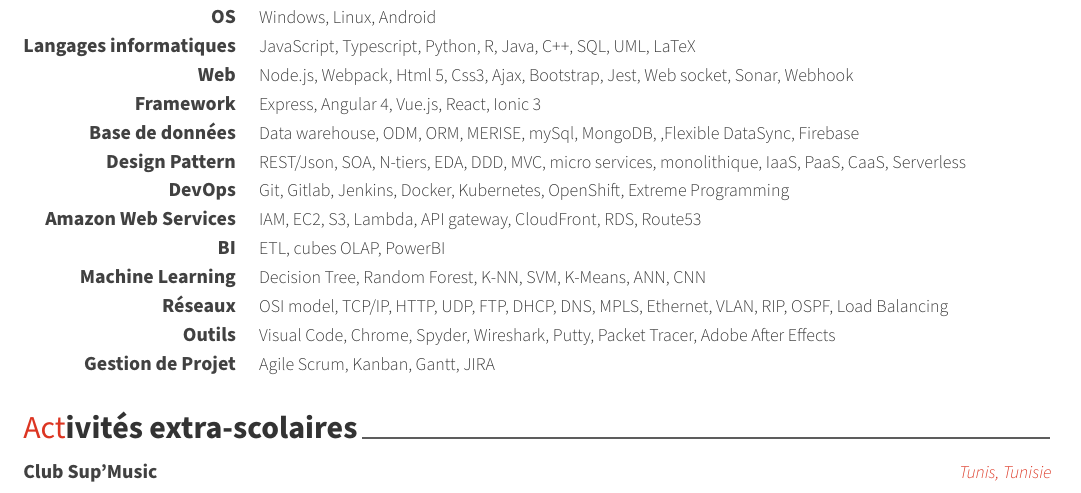
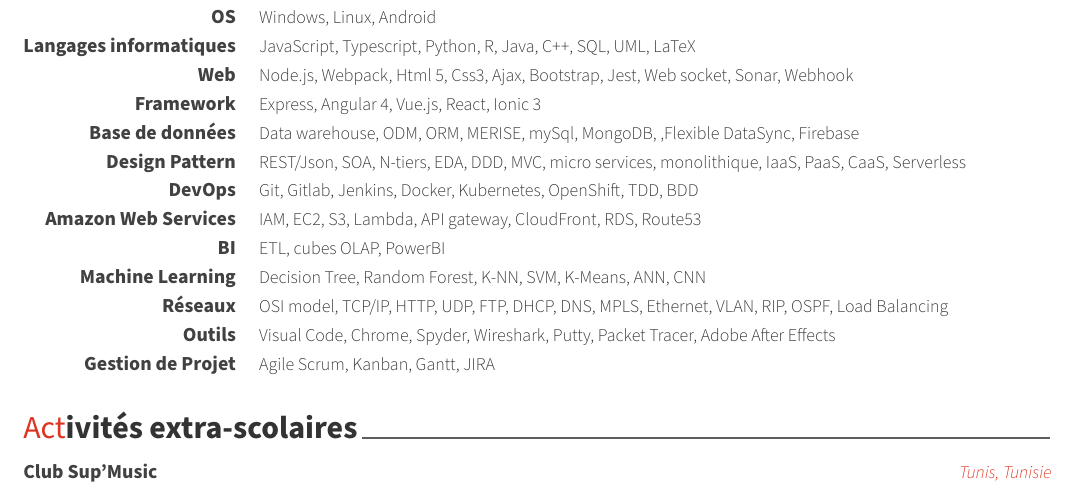
Before and after one commit to fakherhannafi/myLatexResume, a LaTeX CV (cv_fr.tex, which reads cv/skills.tex): part of page 2 of 2, cut so that both start at the same text. Compiled offline with XeLaTeX.

Commit message:
I didn't find the right commit message

```diff
--- a/cv/skills.tex
+++ b/cv/skills.tex
@@ -44,7 +44,7 @@
 %---------------------------------------------------------
   \cvskill
     {DevOps} % Category
-    {Git, Gitlab, Jenkins, Docker, Kubernetes, OpenShift, Extreme Programming  } % Skills
+    {Git, Gitlab, Jenkins, Docker, Kubernetes, OpenShift, TDD, BDD  } % Skills
 
 %---------------------------------------------------------
 \cvskill
```
